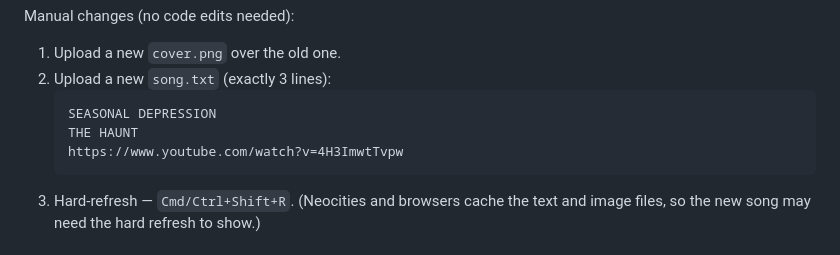
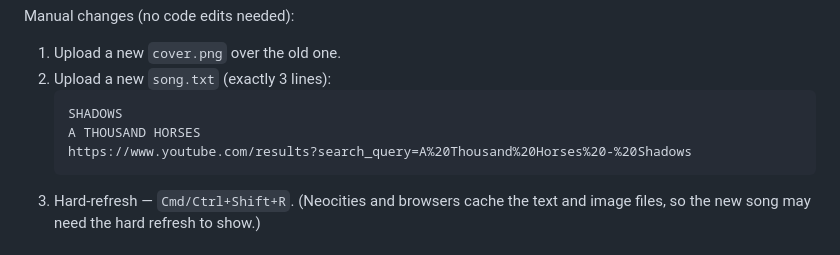
Before and after one commit to pixeelbb2/website, a Markdown page: README.md, the part around the change. Drawn GitHub-style.

Commit message:
Update README song-of-the-week example to current song

````diff
--- a/README.md
+++ b/README.md
@@ -62,9 +62,9 @@ Manual changes (no code edits needed):
 1. Upload a new `cover.png` over the old one.
 2. Upload a new `song.txt` (exactly 3 lines):
    ```
-   SEASONAL DEPRESSION
-   THE HAUNT
-   https://www.youtube.com/watch?v=4H3ImwtTvpw
+   SHADOWS
+   A THOUSAND HORSES
+   https://www.youtube.com/results?search_query=A%20Thousand%20Horses%20-%20Shadows
    ```
 3. Hard-refresh — `Cmd/Ctrl+Shift+R`. (Neocities and browsers cache the
    text and image files, so the new song may need the hard refresh to show.)
````
